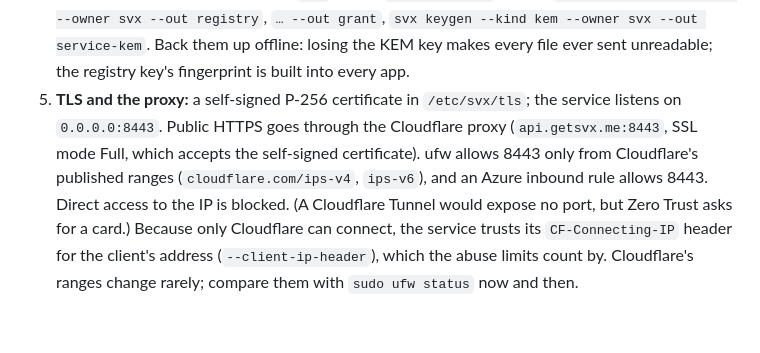
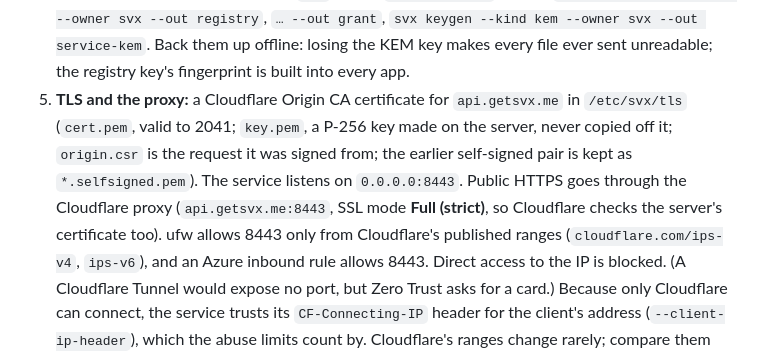
Before and after one commit to Its-Aditya-Singhal/secure-verified-exchange, a Markdown page: deploy/service/README.md, the part around the change. GitHub-like rendering; blank space fills up the shorter version.

Commit message:
Service README: Cloudflare Origin certificate on the server

```diff
--- a/deploy/service/README.md
+++ b/deploy/service/README.md
@@ -19,10 +19,13 @@ secrets are in this folder: they are created on the server.
    `svx keygen --kind kem --owner svx --out service-kem`. Back them up offline:
    losing the KEM key makes every file ever sent unreadable; the registry
    key's fingerprint is built into every app.
-5. **TLS and the proxy:** a self-signed P-256 certificate in `/etc/svx/tls`; the
-   service listens on `0.0.0.0:8443`. Public HTTPS goes through the Cloudflare
-   proxy (`api.getsvx.me:8443`, SSL mode Full, which accepts the self-signed
-   certificate). ufw allows 8443 only from Cloudflare's published ranges
+5. **TLS and the proxy:** a Cloudflare Origin CA certificate for
+   `api.getsvx.me` in `/etc/svx/tls` (`cert.pem`, valid to 2041; `key.pem`,
+   a P-256 key made on the server, never copied off it; `origin.csr` is the
+   request it was signed from; the earlier self-signed pair is kept as
+   `*.selfsigned.pem`). The service listens on `0.0.0.0:8443`. Public HTTPS
+   goes through the Cloudflare proxy (`api.getsvx.me:8443`, SSL mode
+   **Full (strict)**, so Cloudflare checks the server's certificate too). ufw allows 8443 only from Cloudflare's published ranges
    (`cloudflare.com/ips-v4`, `ips-v6`), and an Azure inbound rule allows 8443.
    Direct access to the IP is blocked. (A Cloudflare Tunnel would expose no
    port, but Zero Trust asks for a card.) Because only Cloudflare can connect,
```
